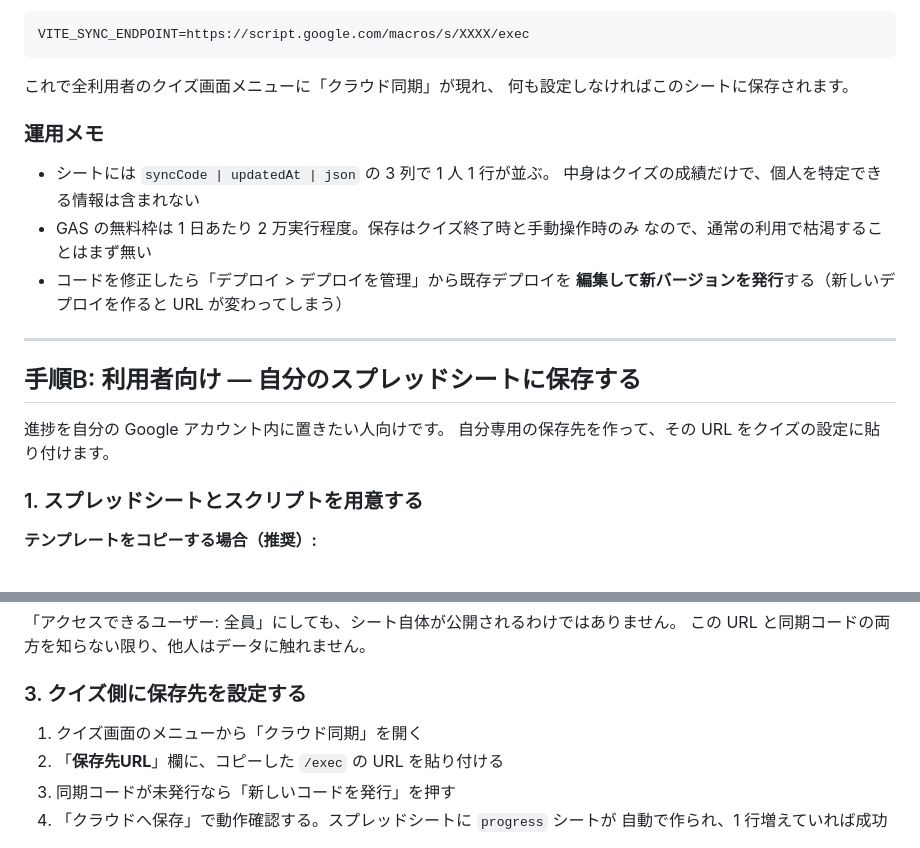
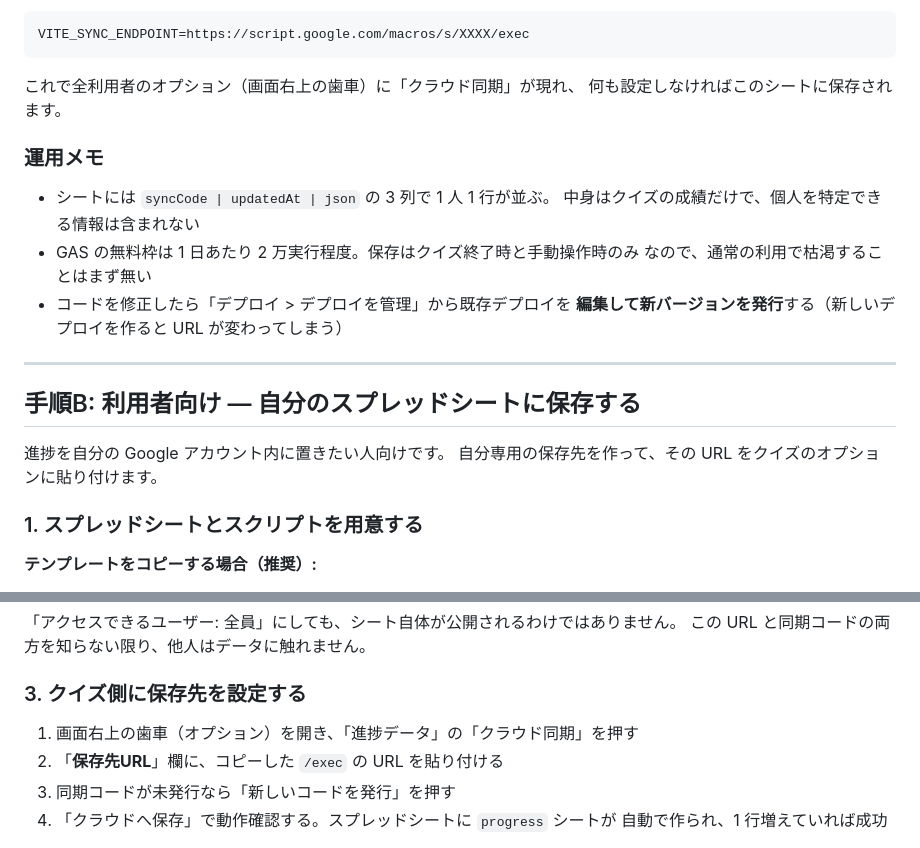
Before and after one commit to Suzu-Gears/bluaka-title-call-quiz, a Markdown page: docs/sync-setup.md, 2 parts joined by grey strips. GitHub-like rendering.

Commit message:
docs: クラウド同期の入口をオプション基準に直す
クイズ画面のメニューから、ヘッダの歯車(オプション)内の
「進捗データ」へ移したため。

Co-Authored-By: Claude Fable 5 <noreply@anthropic.com>

````diff
--- a/docs/sync-setup.md
+++ b/docs/sync-setup.md
@@ -37,7 +37,7 @@
 VITE_SYNC_ENDPOINT=https://script.google.com/macros/s/XXXX/exec
 ```
 
-これで全利用者のクイズ画面メニューに「クラウド同期」が現れ、
+これで全利用者のオプション（画面右上の歯車）に「クラウド同期」が現れ、
 何も設定しなければこのシートに保存されます。
 
 ### 運用メモ
@@ -54,7 +54,7 @@ VITE_SYNC_ENDPOINT=https://script.google.com/macros/s/XXXX/exec
 ## 手順B: 利用者向け — 自分のスプレッドシートに保存する
 
 進捗を自分の Google アカウント内に置きたい人向けです。
-自分専用の保存先を作って、その URL をクイズの設定に貼り付けます。
+自分専用の保存先を作って、その URL をクイズのオプションに貼り付けます。
 
 ### 1. スプレッドシートとスクリプトを用意する
 
@@ -94,7 +94,7 @@ VITE_SYNC_ENDPOINT=https://script.google.com/macros/s/XXXX/exec
 
 ### 3. クイズ側に保存先を設定する
 
-1. クイズ画面のメニューから「クラウド同期」を開く
+1. 画面右上の歯車（オプション）を開き、「進捗データ」の「クラウド同期」を押す
 2. 「**保存先URL**」欄に、コピーした `/exec` の URL を貼り付ける
 3. 同期コードが未発行なら「新しいコードを発行」を押す
 4. 「クラウドへ保存」で動作確認する。スプレッドシートに `progress` シートが
````
